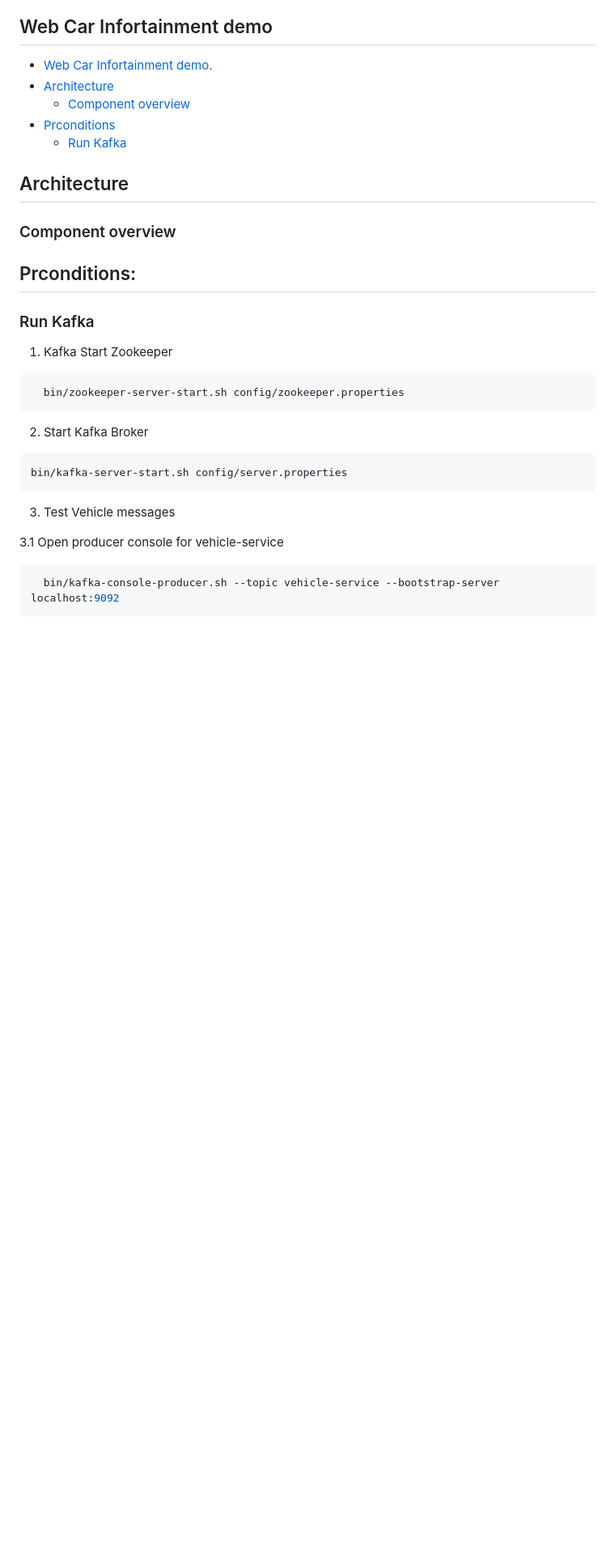
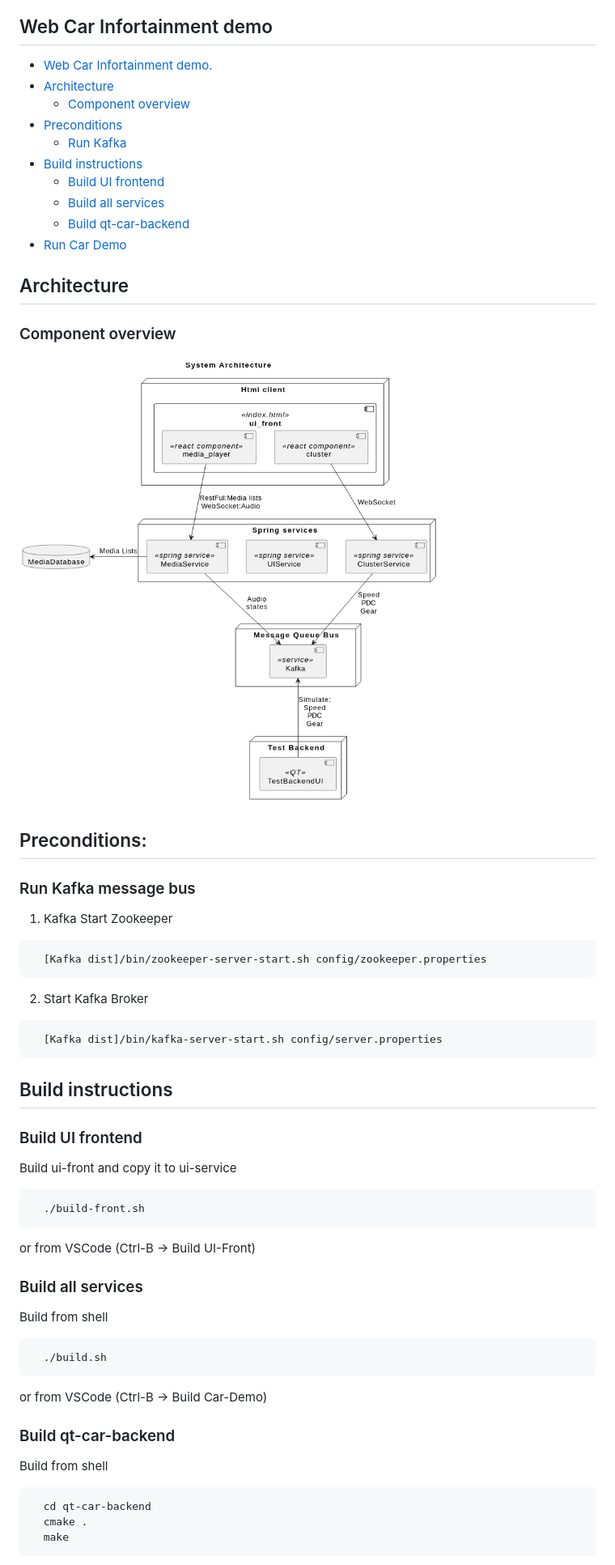
Before and after one commit to unim-hub/spring-car-demo, a Markdown page: README.md, the part around the change printed below. Shown: that part at 81% size. Drawn GitHub-style; pictures changed too: model/SysA_Overview.png (added); blank space fills up the shorter version.

````diff
--- a/README.md
+++ b/README.md
@@ -5,30 +5,53 @@
 - [Web Car Infortainment demo.](#web-car-infortainment-demo)
 - [Architecture](#architecture)
   - [Component overview](#component-overview)
-- [Prconditions](#prconditions)
+- [Preconditions](#preconditions)
   - [Run Kafka](#run-kafka)
+- [Build instructions](#build-instructions)
+  - [Build UI frontend](#build-ui-frontend)
+  - [Build all services](#build-all-services)
+  - [Build qt-car-backend](#build-qt-car-backend)
+- [Run Car Demo](#run-car-demo)
+
 
 
 ## Architecture
 ### Component overview
-
-## Prconditions:
-### Run Kafka
+![System overview](./model/SysA_Overview.png)
+## Preconditions:
+### Run Kafka message bus
 
 1. Kafka Start Zookeeper
 ```shell
-  bin/zookeeper-server-start.sh config/zookeeper.properties
+  [Kafka dist]/bin/zookeeper-server-start.sh config/zookeeper.properties
 ```
 
 2. Start Kafka Broker
 ```shell
-bin/kafka-server-start.sh config/server.properties
+  [Kafka dist]/bin/kafka-server-start.sh config/server.properties
 ```
 
-3. Test Vehicle messages
+## Build instructions
+### Build UI frontend
 
-  3.1 Open producer console for vehicle-service
+Build ui-front and copy it to ui-service
 ```shell
-  bin/kafka-console-producer.sh --topic vehicle-service --bootstrap-server localhost:9092
+  ./build-front.sh
+```
+or from VSCode (Ctrl-B -> Build UI-Front)
+
+### Build all services
+Build from shell
+```shell
+  ./build.sh
+```
+or from VSCode (Ctrl-B -> Build Car-Demo)
+
+### Build qt-car-backend
+Build from shell
+```shell
+  cd qt-car-backend
+  cmake .
+  make
 ```
 
````
Also changed, not shown: other parts of README.md (+4 -4 lines), 1 other file.
